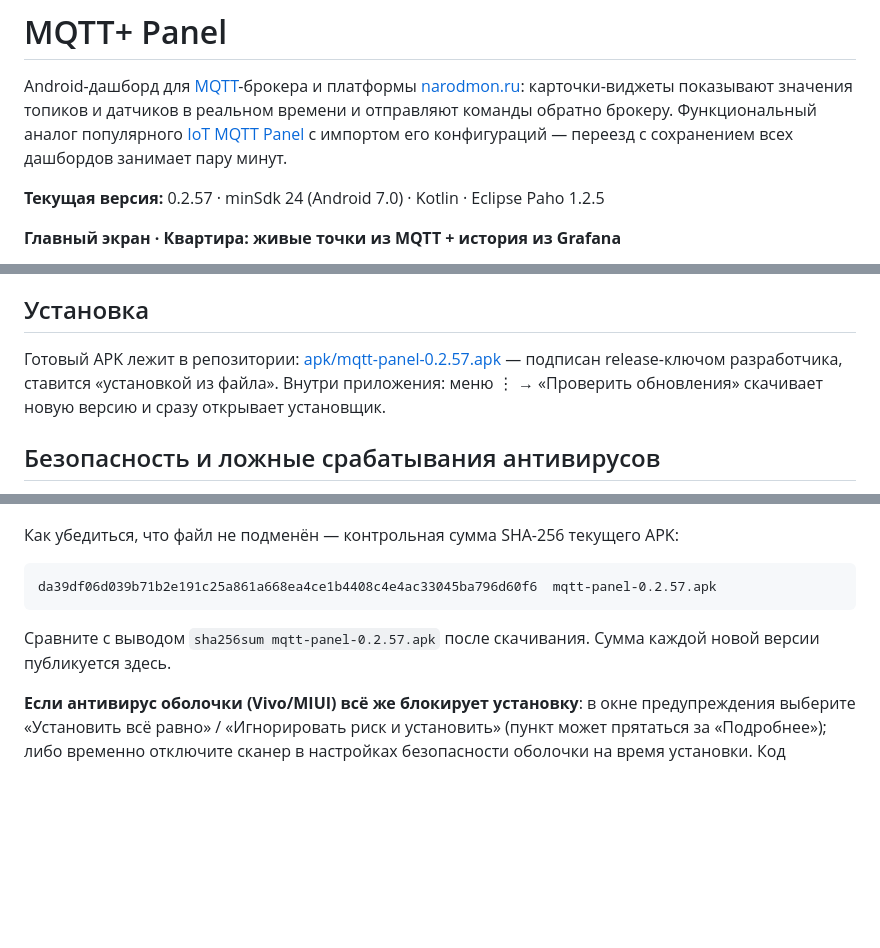
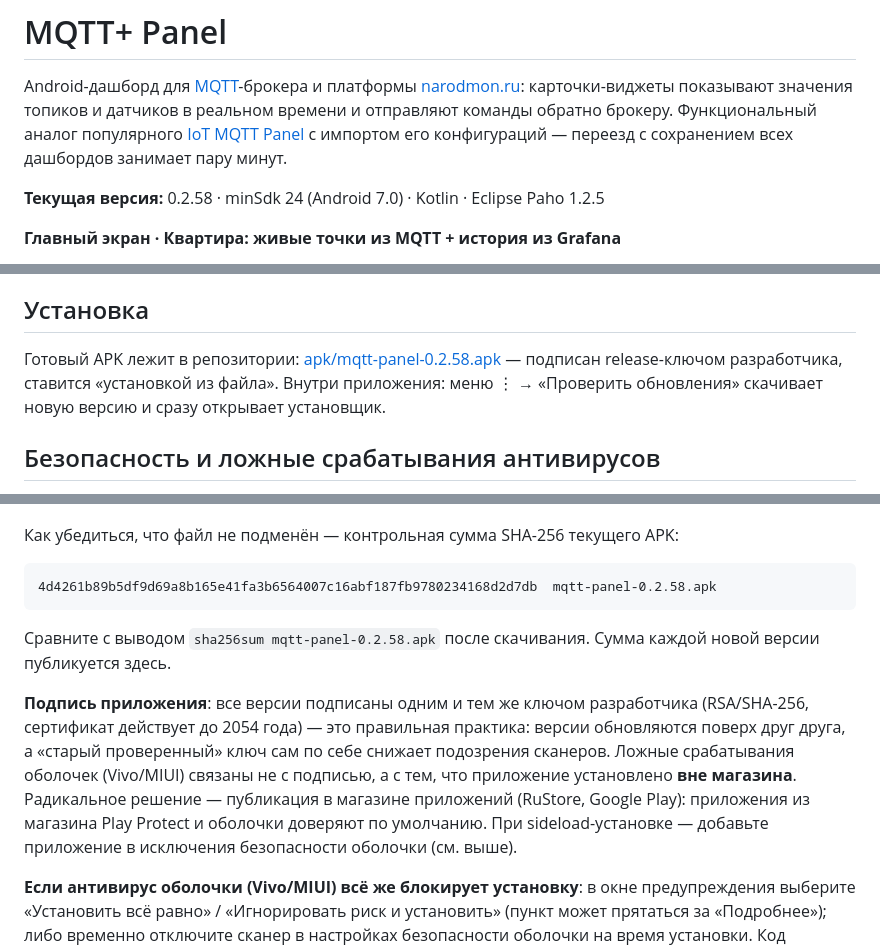
Before and after one commit to antonh2o/mqtt-panel, a Markdown page: README.md, 3 parts joined by grey strips. GitHub-like rendering; blank space fills up the shorter version.

````diff
--- a/README.md
+++ b/README.md
@@ -2,7 +2,7 @@
 
 Android-дашборд для [MQTT](https://mqtt.org/)-брокера и платформы [narodmon.ru](https://narodmon.ru): карточки-виджеты показывают значения топиков и датчиков в реальном времени и отправляют команды обратно брокеру. Функциональный аналог популярного [IoT MQTT Panel](https://play.google.com/store/apps/details?id=snr.ptt.iot.mqtt.panel) с импортом его конфигураций — переезд с сохранением всех дашбордов занимает пару минут.
 
-**Текущая версия:** 0.2.57 · minSdk 24 (Android 7.0) · Kotlin · Eclipse Paho 1.2.5
+**Текущая версия:** 0.2.58 · minSdk 24 (Android 7.0) · Kotlin · Eclipse Paho 1.2.5
 
 **Главный экран · Квартира: живые точки из MQTT + история из Grafana**
 
@@ -82,7 +82,7 @@ Android-дашборд для [MQTT](https://mqtt.org/)-брокера и пла
 
 ## Установка
 
-Готовый APK лежит в репозитории: [apk/mqtt-panel-0.2.57.apk](apk/mqtt-panel-0.2.57.apk) — подписан release-ключом разработчика, ставится «установкой из файла». Внутри приложения: меню ⋮ → «Проверить обновления» скачивает новую версию и сразу открывает установщик.
+Готовый APK лежит в репозитории: [apk/mqtt-panel-0.2.58.apk](apk/mqtt-panel-0.2.58.apk) — подписан release-ключом разработчика, ставится «установкой из файла». Внутри приложения: меню ⋮ → «Проверить обновления» скачивает новую версию и сразу открывает установщик.
 
 ## Безопасность и ложные срабатывания антивирусов
 
@@ -95,10 +95,12 @@ Android-дашборд для [MQTT](https://mqtt.org/)-брокера и пла
 Как убедиться, что файл не подменён — контрольная сумма SHA-256 текущего APK:
 
 ```
-da39df06d039b71b2e191c25a861a668ea4ce1b4408c4e4ac33045ba796d60f6  mqtt-panel-0.2.57.apk
+4d4261b89b5df9d69a8b165e41fa3b6564007c16abf187fb9780234168d2d7db  mqtt-panel-0.2.58.apk
 ```
 
-Сравните с выводом `sha256sum mqtt-panel-0.2.57.apk` после скачивания. Сумма каждой новой версии публикуется здесь.
+Сравните с выводом `sha256sum mqtt-panel-0.2.58.apk` после скачивания. Сумма каждой новой версии публикуется здесь.
+
+**Подпись приложения**: все версии подписаны одним и тем же ключом разработчика (RSA/SHA-256, сертификат действует до 2054 года) — это правильная практика: версии обновляются поверх друг друга, а «старый проверенный» ключ сам по себе снижает подозрения сканеров. Ложные срабатывания оболочек (Vivo/MIUI) связаны не с подписью, а с тем, что приложение установлено **вне магазина**. Радикальное решение — публикация в магазине приложений (RuStore, Google Play): приложения из магазина Play Protect и оболочки доверяют по умолчанию. При sideload-установке — добавьте приложение в исключения безопасности оболочки (см. выше).
 
 **Если антивирус оболочки (Vivo/MIUI) всё же блокирует установку**: в окне предупреждения выберите «Установить всё равно» / «Игнорировать риск и установить» (пункт может прятаться за «Подробнее»); либо временно отключите сканер в настройках безопасности оболочки на время установки. Код приложения открыт в этом репозитории, вредоносных действий нет: сеть используется только для MQTT-брокера, api.narodmon.ru, api.github.com и OAuth Яндекс Диска.
 
````
Also changed, not shown: screenshots/fullscreen.png (added), 9 other files.
